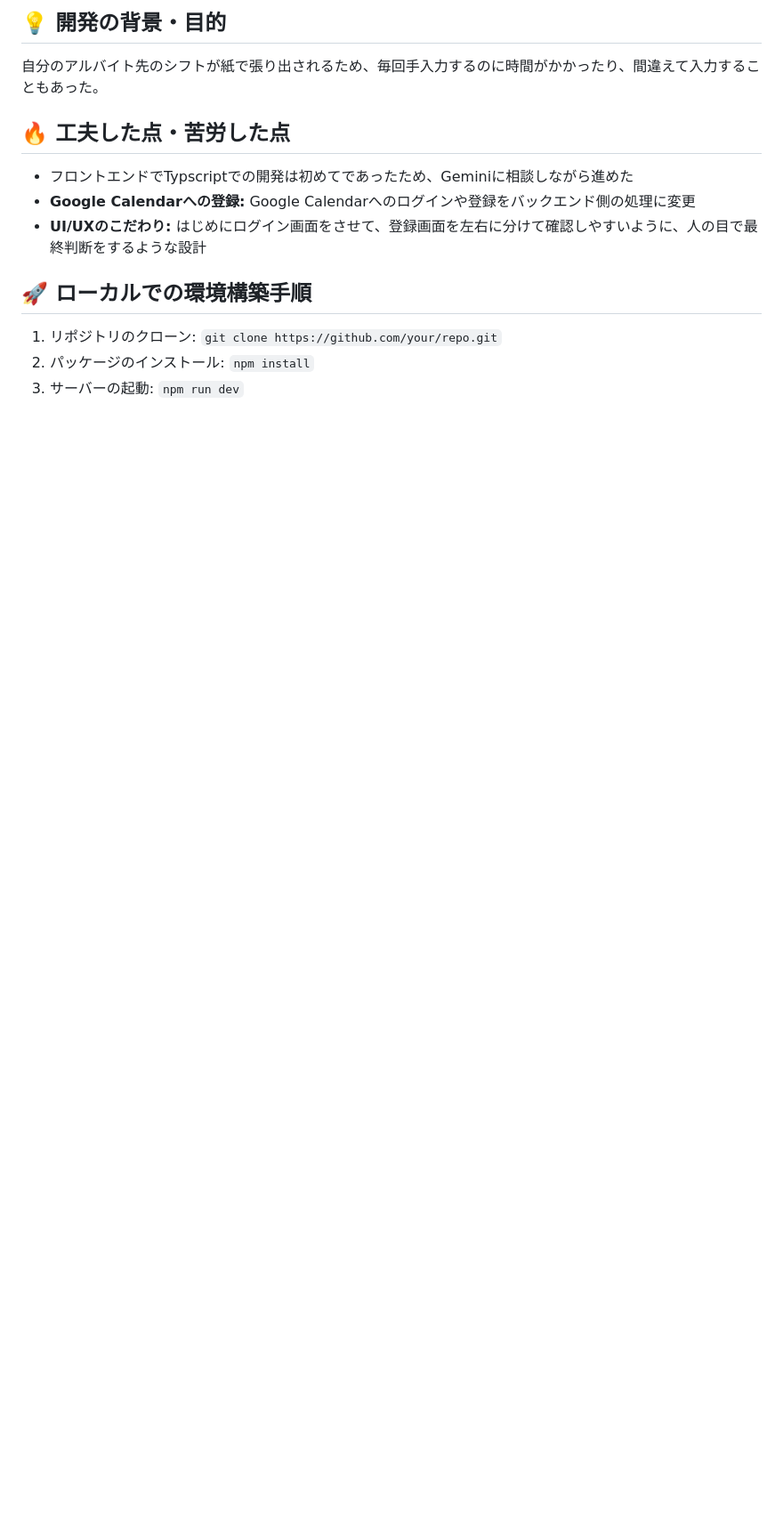
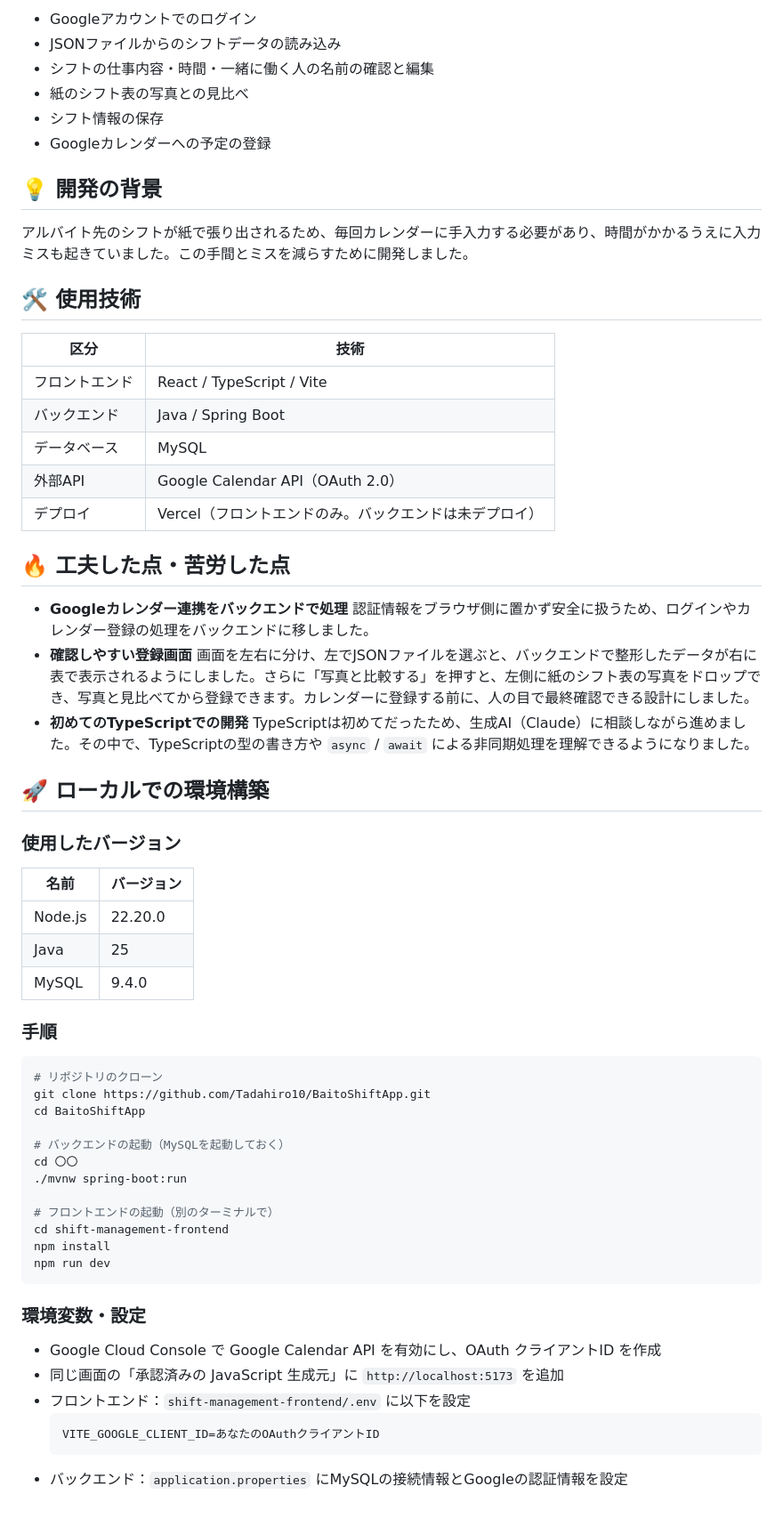
Before and after one commit to Tadahiro10/BaitoShiftApp, a Markdown page: README.md, the part around one of its changes. Shown at 89% size. GitHub-like rendering; blank space fills up the shorter version.

````diff
--- a/README.md
+++ b/README.md
@@ -20,13 +30,67 @@ https://baito-shift-app.vercel.app
 
-## 💡 開発の背景・目的
-自分のアルバイト先のシフトが紙で張り出されるため、毎回手入力するのに時間がかかったり、間違えて入力することもあった。
+- Googleアカウントでのログイン
+- JSONファイルからのシフトデータの読み込み
+- シフトの仕事内容・時間・一緒に働く人の名前の確認と編集
+- 紙のシフト表の写真との見比べ
+- シフト情報の保存
+- Googleカレンダーへの予定の登録
+
+## 💡 開発の背景
+
+アルバイト先のシフトが紙で張り出されるため、毎回カレンダーに手入力する必要があり、時間がかかるうえに入力ミスも起きていました。この手間とミスを減らすために開発しました。
+
+## 🛠 使用技術
+
+| 区分 | 技術 |
+| --- | --- |
+| フロントエンド | React / TypeScript / Vite |
+| バックエンド | Java / Spring Boot |
+| データベース | MySQL |
+| 外部API | Google Calendar API（OAuth 2.0） |
+| デプロイ | Vercel（フロントエンドのみ。バックエンドは未デプロイ） |
 
 ## 🔥 工夫した点・苦労した点
-* フロントエンドでTypscriptでの開発は初めてであったため、Geminiに相談しながら進めた
-* **Google Calendarへの登録:** Google Calendarへのログインや登録をバックエンド側の処理に変更
-* **UI/UXのこだわり:** はじめにログイン画面をさせて、登録画面を左右に分けて確認しやすいように、人の目で最終判断をするような設計
 
-## 🚀 ローカルでの環境構築手順
-1. リポジトリのクローン: `git clone https://github.com/your/repo.git`
-2. パッケージのインストール: `npm install`
-3. サーバーの起動: `npm run dev`
+- **Googleカレンダー連携をバックエンドで処理**
+  認証情報をブラウザ側に置かず安全に扱うため、ログインやカレンダー登録の処理をバックエンドに移しました。
+- **確認しやすい登録画面**
+  画面を左右に分け、左でJSONファイルを選ぶと、バックエンドで整形したデータが右に表で表示されるようにしました。さらに「写真と比較する」を押すと、左側に紙のシフト表の写真をドロップでき、写真と見比べてから登録できます。カレンダーに登録する前に、人の目で最終確認できる設計にしました。
+- **初めてのTypeScriptでの開発**
+  TypeScriptは初めてだったため、生成AI（Claude）に相談しながら進めました。その中で、TypeScriptの型の書き方や `async` / `await` による非同期処理を理解できるようになりました。
+
+## 🚀 ローカルでの環境構築
+
+### 使用したバージョン
+
+| 名前 | バージョン |
+| --- | --- |
+| Node.js | 22.20.0 |
+| Java | 25 |
+| MySQL | 9.4.0 |
+
+### 手順
+
+```bash
+# リポジトリのクローン
+git clone https://github.com/Tadahiro10/BaitoShiftApp.git
+cd BaitoShiftApp
+
+# バックエンドの起動（MySQLを起動しておく）
+cd 〇〇
+./mvnw spring-boot:run
+
+# フロントエンドの起動（別のターミナルで）
+cd shift-management-frontend
+npm install
+npm run dev
+```
+
+### 環境変数・設定
+
+- Google Cloud Console で Google Calendar API を有効にし、OAuth クライアントID を作成
+- 同じ画面の「承認済みの JavaScript 生成元」に `http://localhost:5173` を追加
+- フロントエンド：`shift-management-frontend/.env` に以下を設定
+  ```
+  VITE_GOOGLE_CLIENT_ID=あなたのOAuthクライアントID
+  ```
+- バックエンド：`application.properties` にMySQLの接続情報とGoogleの認証情報を設定
````
Also changed, not shown: other parts of README.md (+23 -13 lines), screenshot/picture1.png (added), screenshot/picture2.png (added), shiftPictures/picture_demo.png (added), 1 other file.
